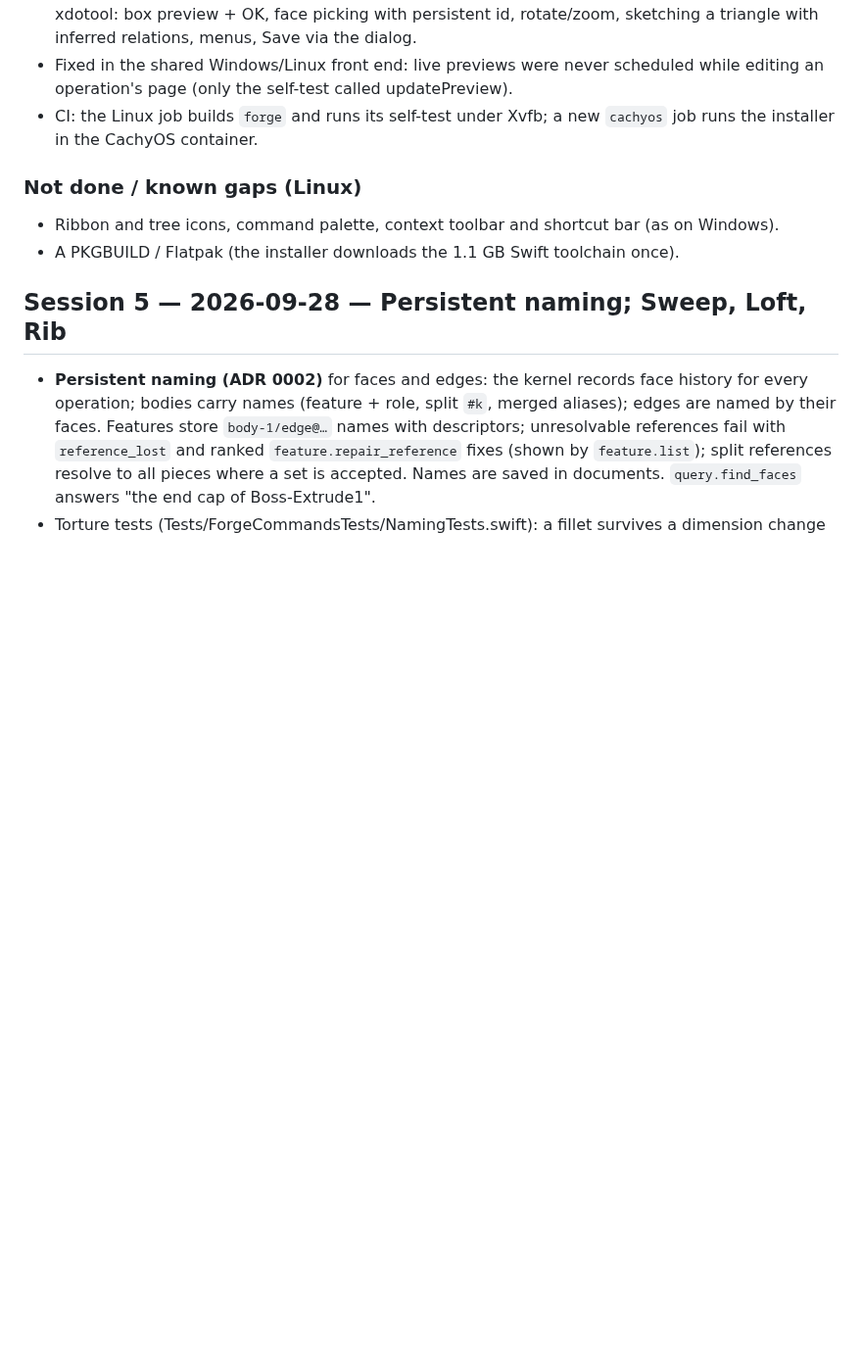
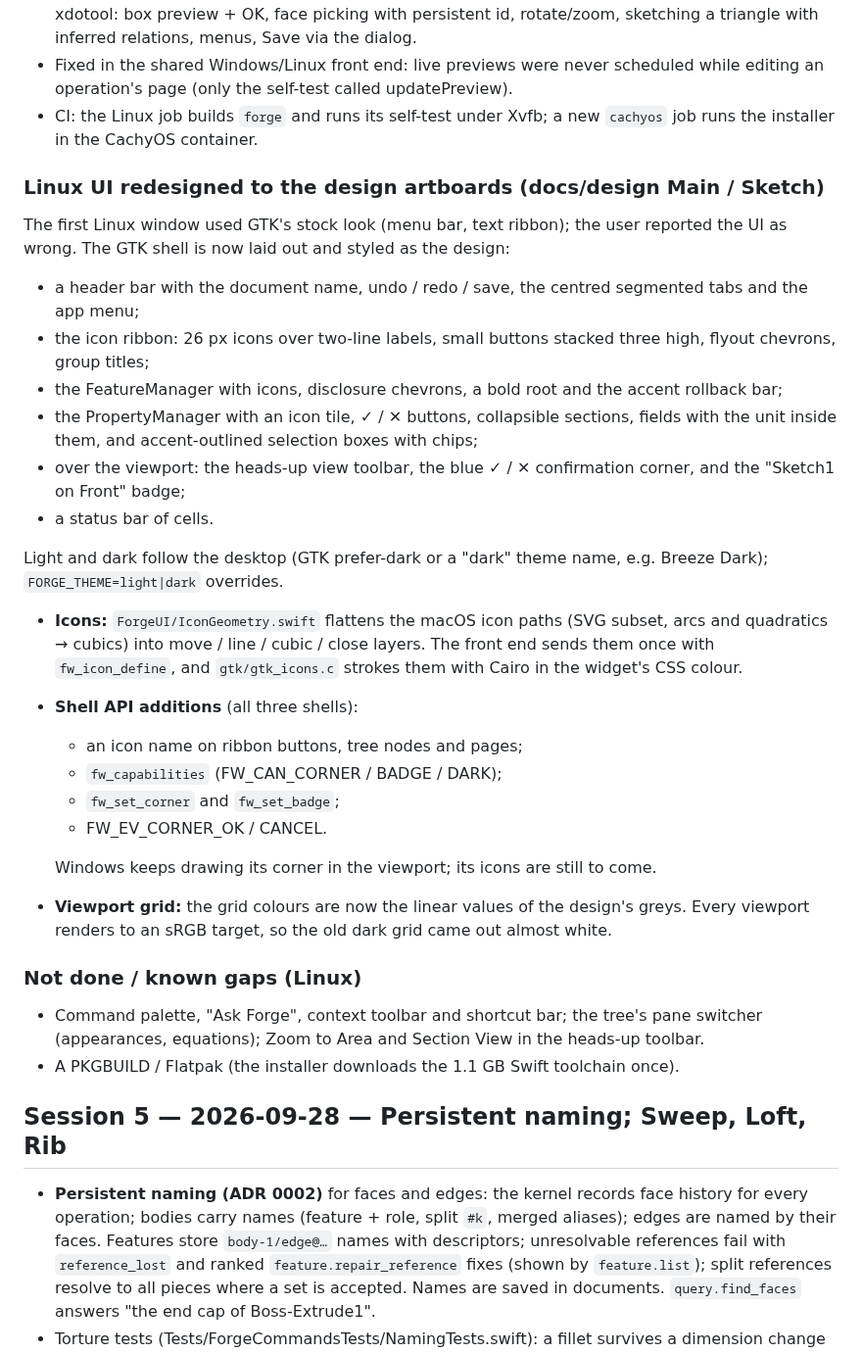
Before and after one commit to Rareuncommon/Forge, a Markdown page: PROGRESS.md, the part around the change. Shown at 98% size. Drawn GitHub-style; blank space fills up the shorter version.

```diff
--- a/PROGRESS.md
+++ b/PROGRESS.md
@@ -23,9 +23,40 @@ tried lacks toolchain files (no `swift-frontend`), so nothing could build with i
 - CI: the Linux job builds `forge` and runs its self-test under Xvfb; a new `cachyos` job runs
   the installer in the CachyOS container.
 
+### Linux UI redesigned to the design artboards (docs/design Main / Sketch)
+
+The first Linux window used GTK's stock look (menu bar, text ribbon); the user reported the UI
+as wrong. The GTK shell is now laid out and styled as the design:
+- a header bar with the document name, undo / redo / save, the centred segmented tabs and the app
+  menu;
+- the icon ribbon: 26 px icons over two-line labels, small buttons stacked three high, flyout
+  chevrons, group titles;
+- the FeatureManager with icons, disclosure chevrons, a bold root and the accent rollback bar;
+- the PropertyManager with an icon tile, ✓ / ✕ buttons, collapsible sections, fields with the
+  unit inside them, and accent-outlined selection boxes with chips;
+- over the viewport: the heads-up view toolbar, the blue ✓ / ✕ confirmation corner, and the
+  "Sketch1 on Front" badge;
+- a status bar of cells.
+
+Light and dark follow the desktop (GTK prefer-dark or a "dark" theme name, e.g. Breeze Dark);
+`FORGE_THEME=light|dark` overrides.
+- **Icons:** `ForgeUI/IconGeometry.swift` flattens the macOS icon paths (SVG subset, arcs and
+  quadratics → cubics) into move / line / cubic / close layers. The front end sends them once
+  with `fw_icon_define`, and `gtk/gtk_icons.c` strokes them with Cairo in the widget's CSS colour.
+- **Shell API additions** (all three shells):
+  - an icon name on ribbon buttons, tree nodes and pages;
+  - `fw_capabilities` (FW_CAN_CORNER / BADGE / DARK);
+  - `fw_set_corner` and `fw_set_badge`;
+  - FW_EV_CORNER_OK / CANCEL.
+
+  Windows keeps drawing its corner in the viewport; its icons are still to come.
+- **Viewport grid:** the grid colours are now the linear values of the design's greys. Every
+  viewport renders to an sRGB target, so the old dark grid came out almost white.
+
 ### Not done / known gaps (Linux)
 
-- Ribbon and tree icons, command palette, context toolbar and shortcut bar (as on Windows).
+- Command palette, "Ask Forge", context toolbar and shortcut bar; the tree's pane switcher
+  (appearances, equations); Zoom to Area and Section View in the heads-up toolbar.
 - A PKGBUILD / Flatpak (the installer downloads the 1.1 GB Swift toolchain once).
 
 ## Session 5 — 2026-09-28 — Persistent naming; Sweep, Loft, Rib
```
Also changed, not shown: FEATURES.md (+1 -1 lines), docs/adr/0013-linux-app.md (+26 -11 lines), docs/images/forge-linux-cachyos.png (deleted), docs/images/forge-linux-dark.png (added), docs/images/forge-linux-sketch.png (added), 11 other files.
